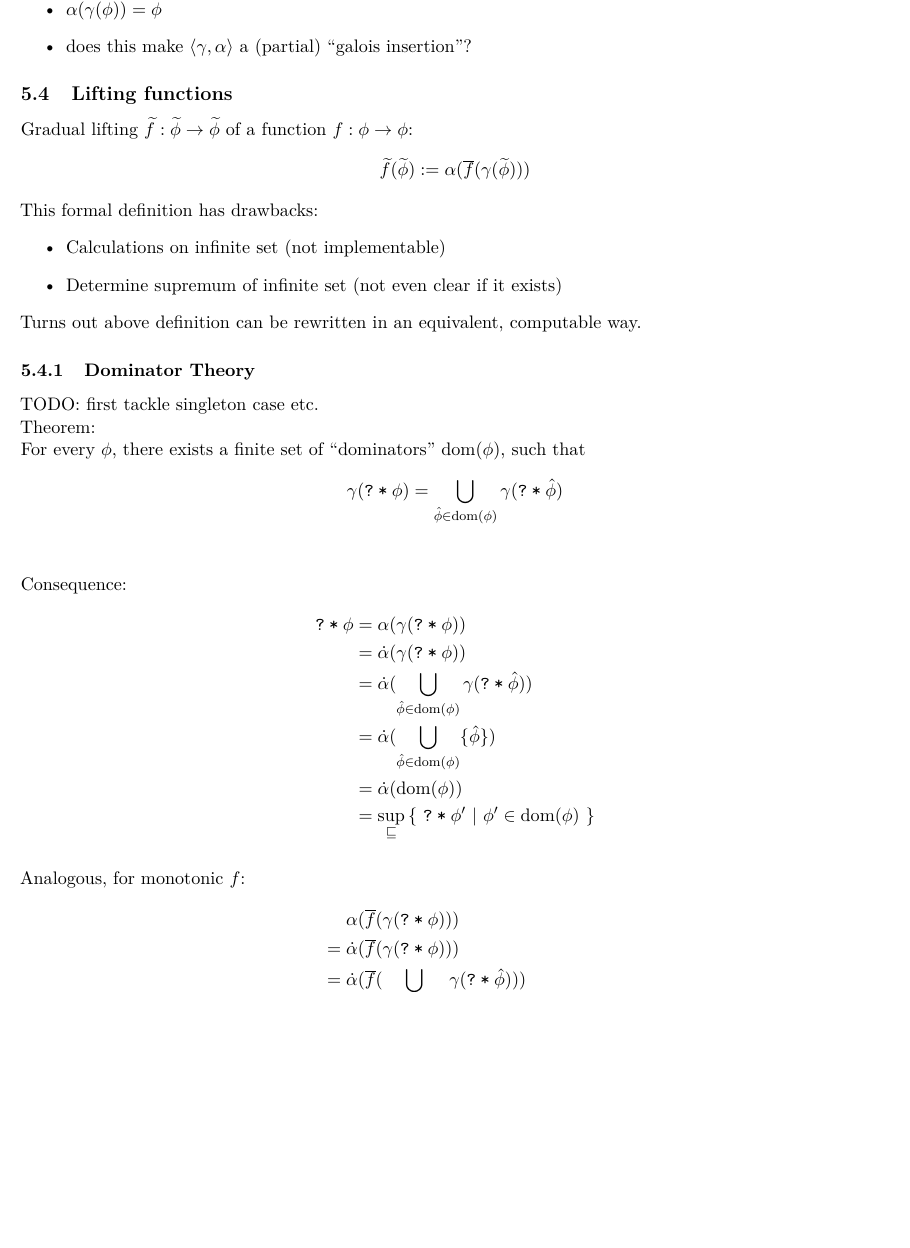
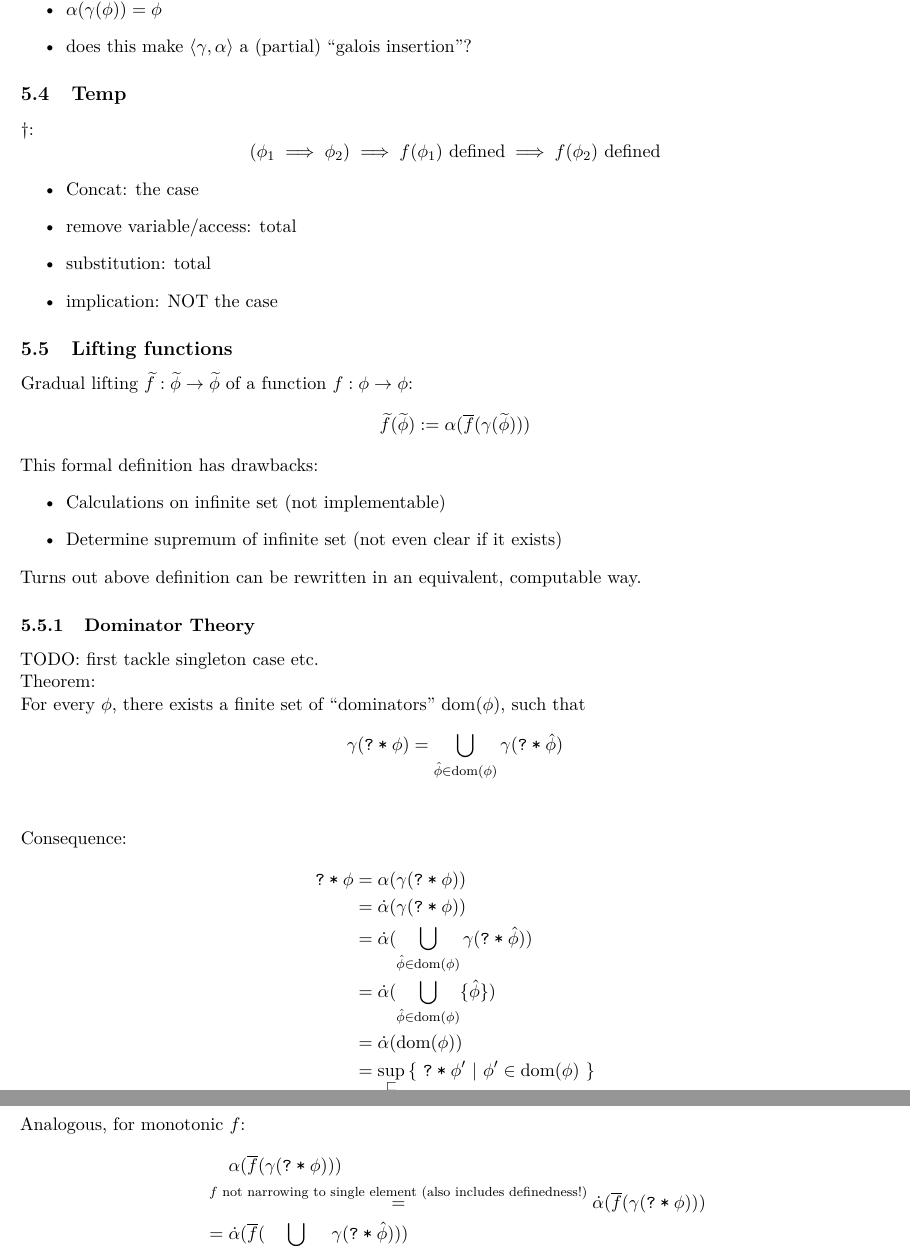
Before and after one commit to olydis/GradVer, a LaTeX document (latex/rules.tex): part of page 9 of 15 before the commit and two parts of pages 9 and 10 of 16 after it, the two joined at a grey line, cut so that both start at the same text, the shorter picture padded with empty space. Compiled offline with pdfLaTeX.

Commit message:
PDF dagger

```diff
--- a/latex/rules.tex
+++ b/latex/rules.tex
@@ -426,6 +428,17 @@ Proved:
 	\item $\alpha(\gamma(\grad{\phi})) = \grad{\phi}$
     \item does this make $\langle \gamma, \alpha \rangle$ a (partial) “galois insertion”?
 \end{itemize}
+
+\subsection{Temp}
+$\dagger$:
+$$(\phi_1 \implies \phi_2) \implies f(\phi_1) \text{ defined} \implies f(\phi_2) \text{ defined}$$
+\begin{itemize}
+	\item Concat: the case
+	\item remove variable/access: total
+	\item substitution: total
+	\item implication: NOT the case
+\end{itemize}
+
 
 \subsection{Lifting functions}
 Gradual lifting $\grad{f} : \grad{\phi} \rightarrow \grad{\phi}$ of a function $f : \phi \rightarrow \phi$:
@@ -462,9 +475,9 @@ Consequence:
 Analogous, for monotonic $f$:
 \begin{align*}
 &~~~~ \alpha(\overline{f}(\gamma(\withqm{\phi}))) \\
-&= \dalpha(\overline{f}(\gamma(\withqm{\phi}))) \\
+&\overset{f \text{ not narrowing to single element (also includes definedness!)}}{=} \dalpha(\overline{f}(\gamma(\withqm{\phi}))) \\
 &= \dalpha(\overline{f}(\bigcup_{\hat{\phi} \in \dom(\phi)} \gamma(\withqm{\hat{\phi}}))) \\
-&= \dalpha(\overline{f}(\bigcup_{\hat{\phi} \in \dom(\phi)} \{ \hat{\phi} \})) \\
+&\overset{\dagger}{=} \dalpha(\overline{f}(\bigcup_{\hat{\phi} \in \dom(\phi)} \{ \hat{\phi} \})) \\
 &= \dalpha(\overline{f}(\dom(\phi))) \\
 &= \sup_{\sqsubseteq} {\{~ \withqm{f(\phi')} ~|~ \phi' \in \dom(\phi) ~\}}
 \end{align*}
```
Also changed, not shown: latex/rules.pdf, latex/rules.tex (12 more changed lines).
